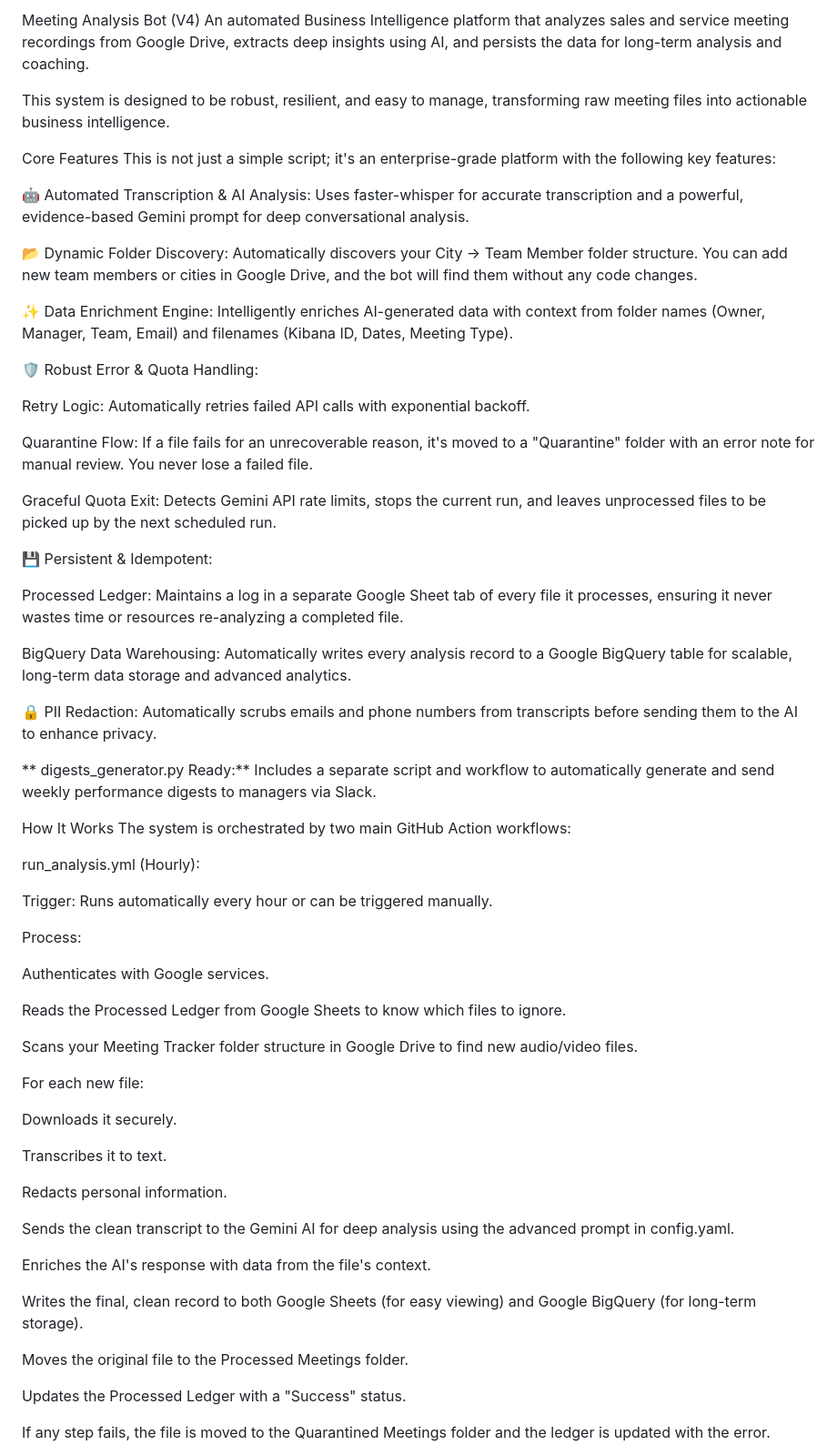
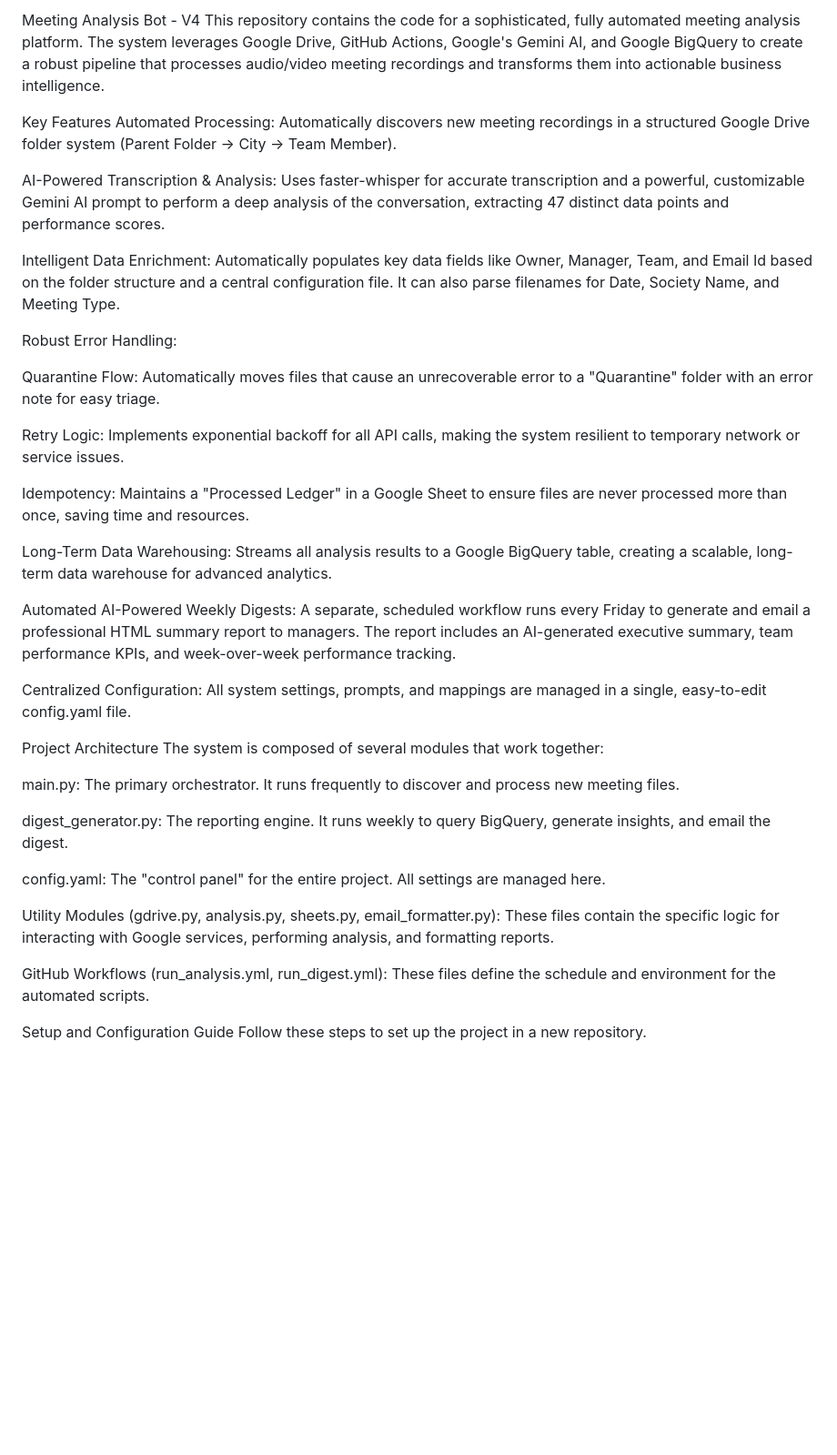
Before and after one commit to erpai-max/Meeting-Analysis-Bot-V3, a Markdown page: README.md, the part around one of its changes. Shown at 91% size. Rendered like a GitHub page; blank space fills up the shorter version.

```diff
--- a/README.md
+++ b/README.md
@@ -1,67 +1,40 @@
-Meeting Analysis Bot (V4)
-An automated Business Intelligence platform that analyzes sales and service meeting recordings from Google Drive, extracts deep insights using AI, and persists the data for long-term analysis and coaching.
+Meeting Analysis Bot - V4
+This repository contains the code for a sophisticated, fully automated meeting analysis platform. The system leverages Google Drive, GitHub Actions, Google's Gemini AI, and Google BigQuery to create a robust pipeline that processes audio/video meeting recordings and transforms them into actionable business intelligence.
 
-This system is designed to be robust, resilient, and easy to manage, transforming raw meeting files into actionable business intelligence.
+Key Features
+Automated Processing: Automatically discovers new meeting recordings in a structured Google Drive folder system (Parent Folder -> City -> Team Member).
 
-Core Features
-This is not just a simple script; it's an enterprise-grade platform with the following key features:
+AI-Powered Transcription & Analysis: Uses faster-whisper for accurate transcription and a powerful, customizable Gemini AI prompt to perform a deep analysis of the conversation, extracting 47 distinct data points and performance scores.
 
-🤖 Automated Transcription & AI Analysis: Uses faster-whisper for accurate transcription and a powerful, evidence-based Gemini prompt for deep conversational analysis.
+Intelligent Data Enrichment: Automatically populates key data fields like Owner, Manager, Team, and Email Id based on the folder structure and a central configuration file. It can also parse filenames for Date, Society Name, and Meeting Type.
 
-📂 Dynamic Folder Discovery: Automatically discovers your City -> Team Member folder structure. You can add new team members or cities in Google Drive, and the bot will find them without any code changes.
+Robust Error Handling:
 
-✨ Data Enrichment Engine: Intelligently enriches AI-generated data with context from folder names (Owner, Manager, Team, Email) and filenames (Kibana ID, Dates, Meeting Type).
+Quarantine Flow: Automatically moves files that cause an unrecoverable error to a "Quarantine" folder with an error note for easy triage.
 
-🛡️ Robust Error & Quota Handling:
+Retry Logic: Implements exponential backoff for all API calls, making the system resilient to temporary network or service issues.
 
-Retry Logic: Automatically retries failed API calls with exponential backoff.
+Idempotency: Maintains a "Processed Ledger" in a Google Sheet to ensure files are never processed more than once, saving time and resources.
 
-Quarantine Flow: If a file fails for an unrecoverable reason, it's moved to a "Quarantine" folder with an error note for manual review. You never lose a failed file.
+Long-Term Data Warehousing: Streams all analysis results to a Google BigQuery table, creating a scalable, long-term data warehouse for advanced analytics.
 
-Graceful Quota Exit: Detects Gemini API rate limits, stops the current run, and leaves unprocessed files to be picked up by the next scheduled run.
+Automated AI-Powered Weekly Digests: A separate, scheduled workflow runs every Friday to generate and email a professional HTML summary report to managers. The report includes an AI-generated executive summary, team performance KPIs, and week-over-week performance tracking.
 
-💾 Persistent & Idempotent:
+Centralized Configuration: All system settings, prompts, and mappings are managed in a single, easy-to-edit config.yaml file.
 
-Processed Ledger: Maintains a log in a separate Google Sheet tab of every file it processes, ensuring it never wastes time or resources re-analyzing a completed file.
+Project Architecture
+The system is composed of several modules that work together:
 
-BigQuery Data Warehousing: Automatically writes every analysis record to a Google BigQuery table for scalable, long-term data storage and advanced analytics.
+main.py: The primary orchestrator. It runs frequently to discover and process new meeting files.
 
-🔒 PII Redaction: Automatically scrubs emails and phone numbers from transcripts before sending them to the AI to enhance privacy.
+digest_generator.py: The reporting engine. It runs weekly to query BigQuery, generate insights, and email the digest.
 
-** digests_generator.py Ready:** Includes a separate script and workflow to automatically generate and send weekly performance digests to managers via Slack.
+config.yaml: The "control panel" for the entire project. All settings are managed here.
 
-How It Works
-The system is orchestrated by two main GitHub Action workflows:
+Utility Modules (gdrive.py, analysis.py, sheets.py, email_formatter.py): These files contain the specific logic for interacting with Google services, performing analysis, and formatting reports.
 
-run_analysis.yml (Hourly):
+GitHub Workflows (run_analysis.yml, run_digest.yml): These files define the schedule and environment for the automated scripts.
 
-Trigger: Runs automatically every hour or can be triggered manually.
+Setup and Configuration Guide
+Follow these steps to set up the project in a new repository.
 
-Process:
-
-Authenticates with Google services.
-
-Reads the Processed Ledger from Google Sheets to know which files to ignore.
-
-Scans your Meeting Tracker folder structure in Google Drive to find new audio/video files.
-
-For each new file:
-
-Downloads it securely.
-
-Transcribes it to text.
-
-Redacts personal information.
-
-Sends the clean transcript to the Gemini AI for deep analysis using the advanced prompt in config.yaml.
-
-Enriches the AI's response with data from the file's context.
-
-Writes the final, clean record to both Google Sheets (for easy viewing) and Google BigQuery (for long-term storage).
-
-Moves the original file to the Processed Meetings folder.
-
-Updates the Processed Ledger with a "Success" status.
-
-If any step fails, the file is moved to the Quarantined Meetings folder and the ledger is updated with the error.
-
```
Also changed, not shown: other parts of README.md (+59 -56 lines).
